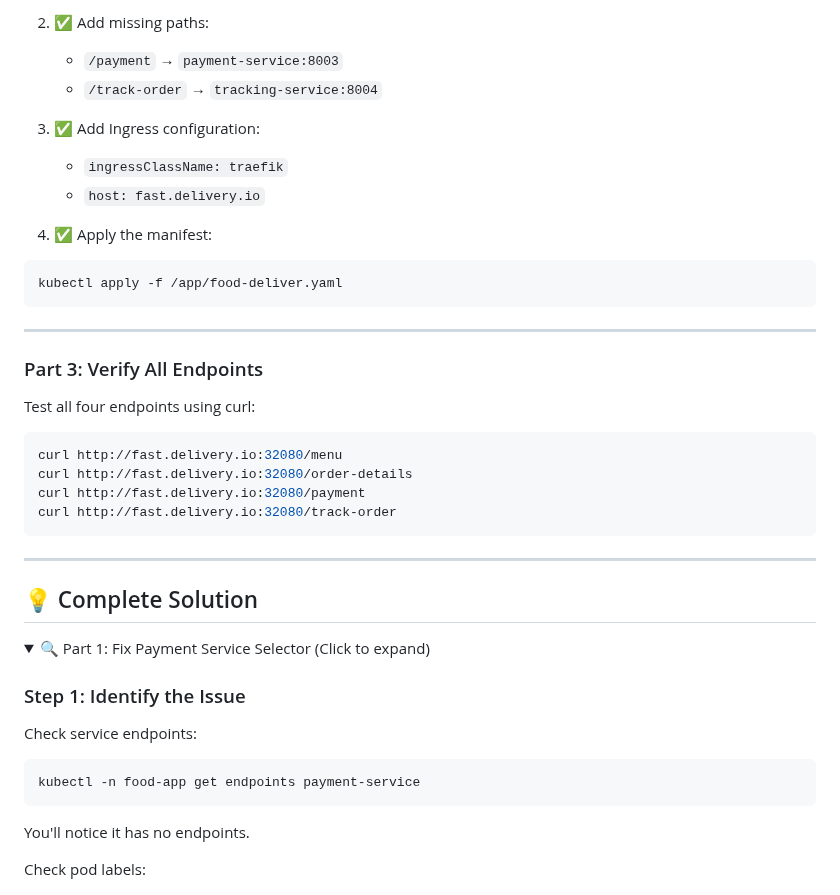
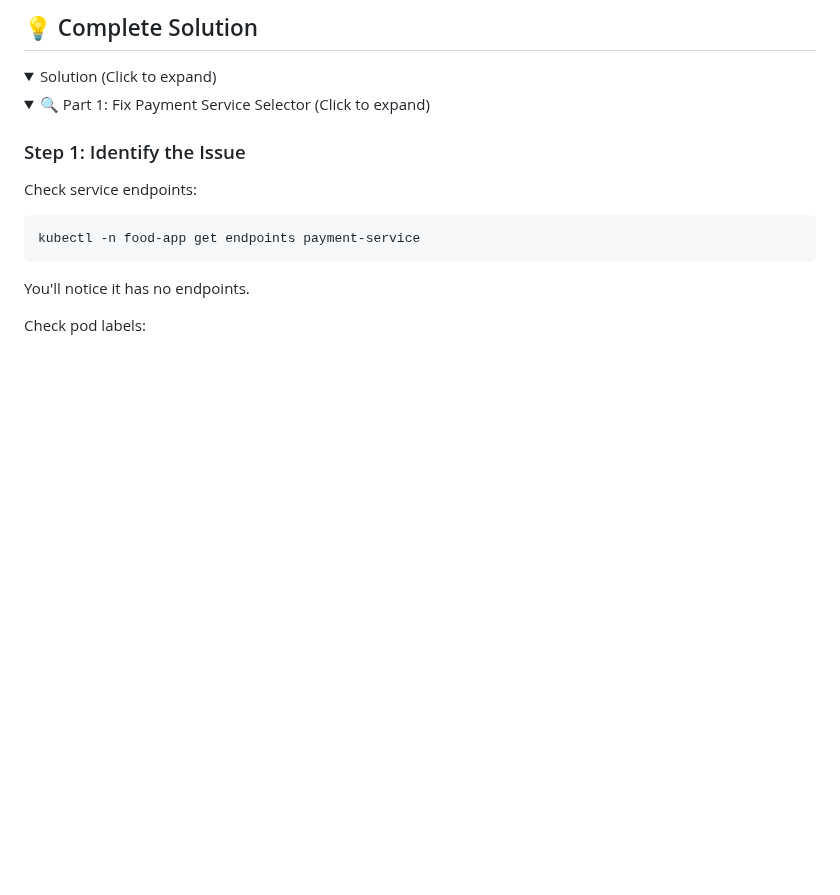
Before and after one commit to omkar-shelke25/ckad-killercoda, a Markdown page: fix-Ingress-paths/step1.md, the part around one of its changes. Rendered like a GitHub page; folded sections open; blank space fills up the shorter version.

````diff
--- a/fix-Ingress-paths/step1.md
+++ b/fix-Ingress-paths/step1.md
@@ -73,33 +2,6 @@ Edit `/app/food-deliver.yaml` and:
-2. ✅ Add missing paths:
-   - `/payment` → `payment-service:8003`
-   - `/track-order` → `tracking-service:8004`
-
-3. ✅ Add Ingress configuration:
-   - `ingressClassName: traefik`
-   - `host: fast.delivery.io`
-
-4. ✅ Apply the manifest:
-```bash
-kubectl apply -f /app/food-deliver.yaml
-```
-
----
-
-### Part 3: Verify All Endpoints
-
-Test all four endpoints using curl:
-
-```bash
-curl http://fast.delivery.io:32080/menu
-curl http://fast.delivery.io:32080/order-details
-curl http://fast.delivery.io:32080/payment
-curl http://fast.delivery.io:32080/track-order
-```
-
----
 
 ## 💡 Complete Solution
-
+<details><summary>Solution (Click to expand)</summary>
 <details><summary>🔍 Part 1: Fix Payment Service Selector (Click to expand)</summary>
 
 ### Step 1: Identify the Issue
````
Also changed, not shown: other parts of fix-Ingress-paths/step1.md (+0 -151 lines).
